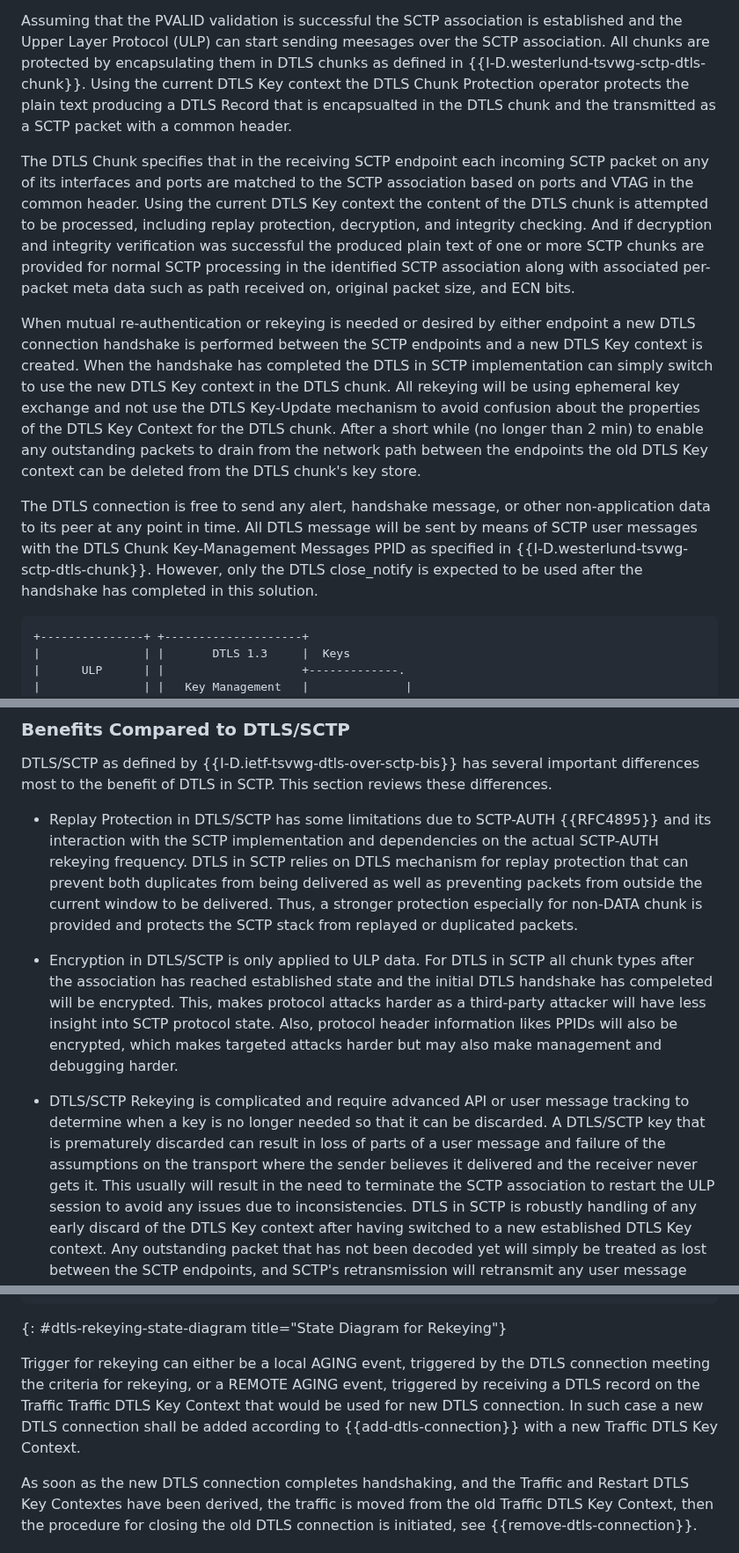
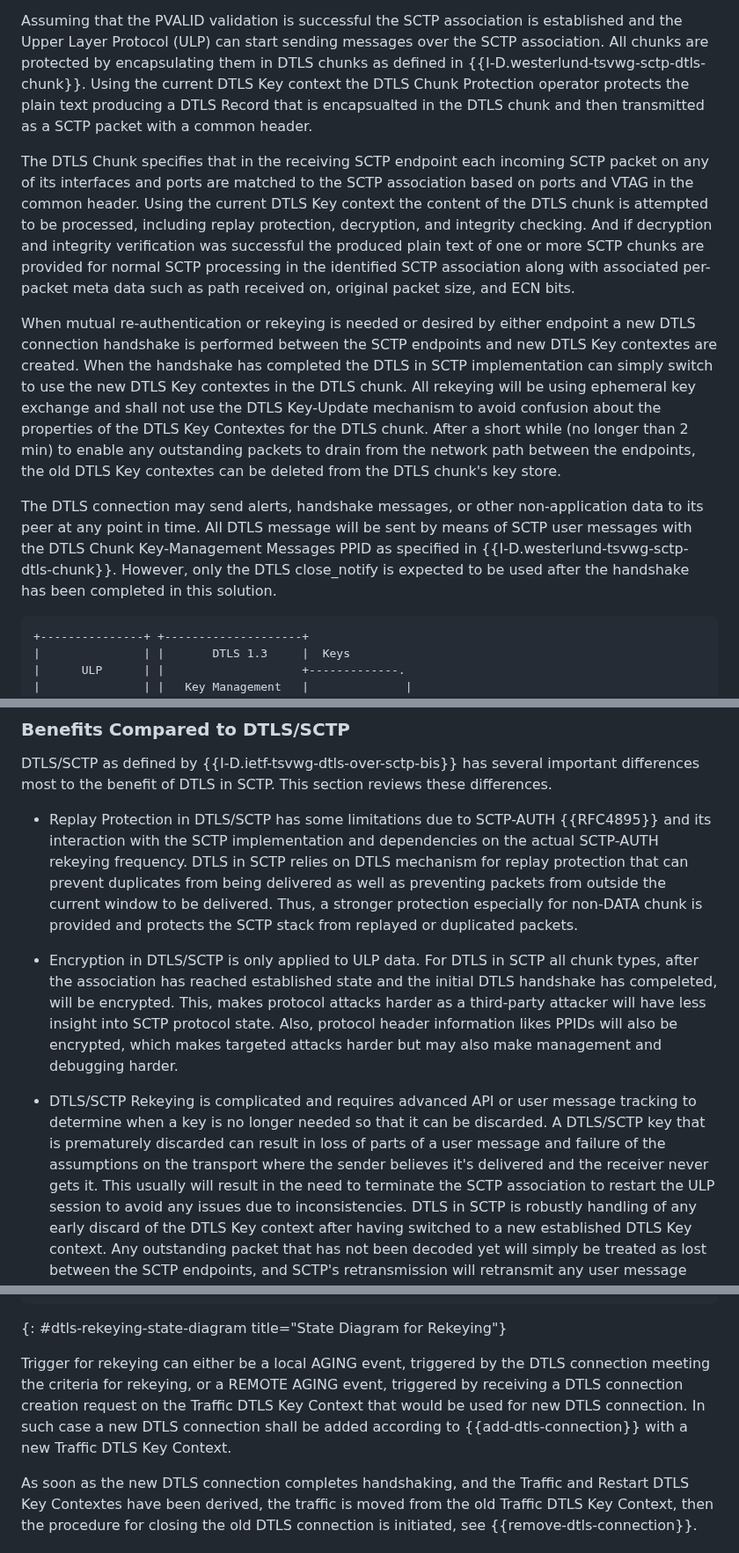
Before and after one commit to gloinul/draft-westerlund-tsvwg-sctp-dtls-handshake, a Markdown page: draft-westerlund-tsvwg-sctp-dtls-handshake.md, 3 parts joined by grey strips. Shown at 88% size. Rendered like a GitHub page.

Commit message:
Minor fixes in text. DCI needs reconsiderations

```diff
--- a/draft-westerlund-tsvwg-sctp-dtls-handshake.md
+++ b/draft-westerlund-tsvwg-sctp-dtls-handshake.md
@@ -209,12 +209,12 @@ SCTP-AUTH (RFC4895).
 
    Assuming that the PVALID validation is successful the SCTP
    association is established and the Upper Layer Protocol (ULP) can
-   start sending meesages over the SCTP association. All
+   start sending messages over the SCTP association. All
    chunks are protected by encapsulating them in
    DTLS chunks as defined in {{I-D.westerlund-tsvwg-sctp-dtls-chunk}}.
    Using the current DTLS Key context the DTLS Chunk Protection
    operator protects the plain text producing a DTLS Record that is
-   encapsualted in the DTLS chunk and the transmitted as a SCTP packet
+   encapsualted in the DTLS chunk and then transmitted as a SCTP packet
    with a common header.
 
    The DTLS Chunk specifies that in the receiving SCTP endpoint each
@@ -230,24 +230,24 @@ SCTP-AUTH (RFC4895).
 
    When mutual re-authentication or rekeying is needed or desired by
    either endpoint a new DTLS connection handshake is performed
-   between the SCTP endpoints and a new DTLS Key context is
+   between the SCTP endpoints and new DTLS Key contextes are
    created. When the handshake has completed the DTLS in SCTP
-   implementation can simply switch to use the new DTLS Key context in
+   implementation can simply switch to use the new DTLS Key contextes in
    the DTLS chunk.  All rekeying will be using ephemeral key exchange
-   and not use the DTLS Key-Update mechanism to avoid confusion about
-   the properties of the DTLS Key Context for the DTLS chunk.  After a
+   and shall not use the DTLS Key-Update mechanism to avoid confusion about
+   the properties of the DTLS Key Contextes for the DTLS chunk.  After a
    short while (no longer than 2 min) to enable any outstanding
-   packets to drain from the network path between the endpoints the
-   old DTLS Key context can be deleted from the DTLS chunk's key
+   packets to drain from the network path between the endpoints, the
+   old DTLS Key contextes can be deleted from the DTLS chunk's key
    store.
 
-   The DTLS connection is free to send any alert, handshake message, or
+   The DTLS connection may send alerts, handshake messages, or
    other non-application data to its peer at any point in time.
    All DTLS message will be sent by means of SCTP user messages
    with the DTLS Chunk Key-Management Messages PPID as specified in
    {{I-D.westerlund-tsvwg-sctp-dtls-chunk}}. However, only the
    DTLS close_notify is expected to be used after the handshake has
-   completed in this solution.
+   been completed in this solution.
 
 ~~~~~~~~~~~ aasvg
 +---------------+ +--------------------+
@@ -331,27 +331,27 @@ in regard to SCTP and upper layer protocol"}
      SCTP-AUTH {{RFC4895}} and its interaction with the SCTP implementation and
      dependencies on the actual SCTP-AUTH rekeying frequency. DTLS
      in SCTP relies on DTLS mechanism for replay protection that can
-     prevent both duplicates from being delivered as well as
+     prevent duplicates from being delivered as well as
      preventing packets from outside the current window to be
      delivered. Thus, a stronger protection especially for non-DATA
      chunk is provided and protects the SCTP stack from replayed or
      duplicated packets.
 
    * Encryption in DTLS/SCTP is only applied to ULP data. For DTLS in
-     SCTP all chunk types after the association has reached
-     established state and the initial DTLS handshake has compeleted
+     SCTP all chunk types, after the association has reached
+     established state and the initial DTLS handshake has compeleted,
      will be encrypted. This, makes protocol attacks harder as a
      third-party attacker will have less insight into SCTP protocol
      state. Also, protocol header information likes PPIDs will also be
      encrypted, which makes targeted attacks harder but may also make
      management and debugging harder.
 
-   * DTLS/SCTP Rekeying is complicated and require advanced API or
+   * DTLS/SCTP Rekeying is complicated and requires advanced API or
      user message tracking to determine when a key is no longer needed
      so that it can be discarded. A DTLS/SCTP key that is prematurely
      discarded can result in loss of parts of a user message and
      failure of the assumptions on the transport where the sender
-     believes it delivered and the receiver never gets it. This
+     believes it's delivered and the receiver never gets it. This
      usually will result in the need to terminate the SCTP association
      to restart the ULP session to avoid any issues due to
      inconsistencies. DTLS in SCTP is robustly handling of any early
@@ -1135,9 +1140,10 @@ The following state machine applies.
 
 Trigger for rekeying can either be a local AGING event, triggered by
 the DTLS connection meeting the criteria for rekeying, or a REMOTE AGING
-event, triggered by receiving a DTLS record on the Traffic Traffic DTLS Key Context
-that would be used for new DTLS connection. In such case a new DTLS connection
-shall be added according to {{add-dtls-connection}} with a new Traffic DTLS Key Context.
+event, triggered by receiving a DTLS connection creation request on the
+Traffic DTLS Key Context that would be used for new DTLS connection.
+In such case a new DTLS connection shall be added according
+to {{add-dtls-connection}} with a new Traffic DTLS Key Context.
 
 As soon as the new DTLS connection completes handshaking,
 and the Traffic and Restart DTLS Key Contextes have been derived, the traffic
```
Also changed, not shown: other parts of draft-westerlund-tsvwg-sctp-dtls-handshake.md (+14 -9 lines).
